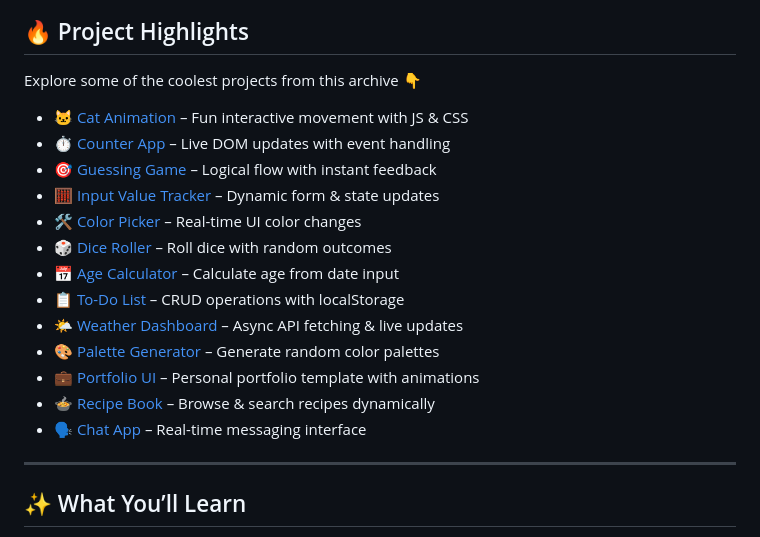
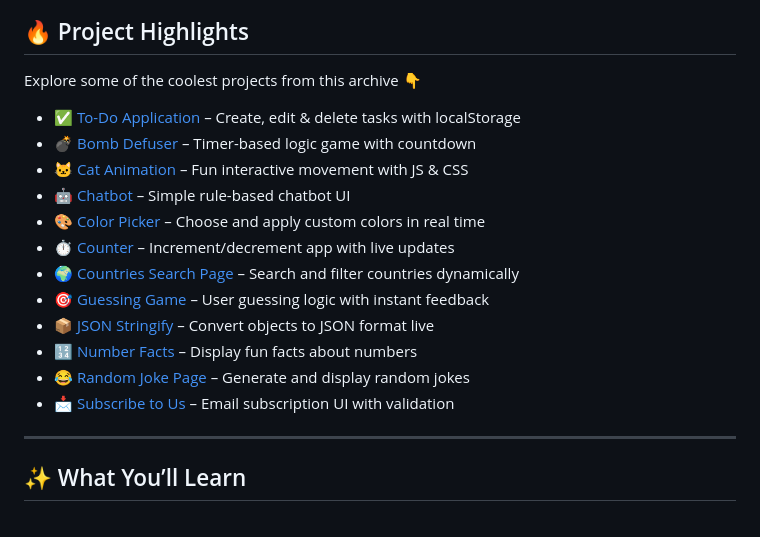
Before and after one commit to Swappy514/JavaScript-Projects, a Markdown page: README.md, the part around the change. Rendered like a GitHub page.

```diff
--- a/README.md
+++ b/README.md
@@ -28,19 +28,18 @@
 
 Explore some of the coolest projects from this archive 👇
 
+- ✅ [To-Do Application](./Todo-Application) – Create, edit & delete tasks with localStorage
+- 💣 [Bomb Defuser](./Bomb-Defuser) – Timer-based logic game with countdown
 - 🐱 [Cat Animation](./Cat-Animation) – Fun interactive movement with JS & CSS
-- ⏱️ [Counter App](./Counter-App) – Live DOM updates with event handling
-- 🎯 [Guessing Game](./Guessing-Game) – Logical flow with instant feedback
-- 🧮 [Input Value Tracker](./Input-Value-Tracker) – Dynamic form & state updates
-- 🛠️ [Color Picker](./Color-Picker) – Real-time UI color changes
-- 🎲 [Dice Roller](./Dice-Roller) – Roll dice with random outcomes
-- 📅 [Age Calculator](./Age-Calculator) – Calculate age from date input
-- 📋 [To-Do List](./To-Do-List) – CRUD operations with localStorage
-- 🌤️ [Weather Dashboard](./Weather-Dashboard) – Async API fetching & live updates
-- 🎨 [Palette Generator](./Palette-Generator) – Generate random color palettes
-- 💼 [Portfolio UI](./Portfolio-UI) – Personal portfolio template with animations
-- 🍲 [Recipe Book](./Recipe-Book) – Browse & search recipes dynamically
-- 🗣️ [Chat App](./Chat-App) – Real-time messaging interface
+- 🤖 [Chatbot](./Chatbot) – Simple rule-based chatbot UI
+- 🎨 [Color Picker](./Color-Picker) – Choose and apply custom colors in real time
+- ⏱️ [Counter](./Counter) – Increment/decrement app with live updates
+- 🌍 [Countries Search Page](./Countries-Search-Page) – Search and filter countries dynamically
+- 🎯 [Guessing Game](./Guessing-Game) – User guessing logic with instant feedback
+- 📦 [JSON Stringify](./JSON-Stringify) – Convert objects to JSON format live
+- 🔢 [Number Facts](./Know-Fact-About-the-Number) – Display fun facts about numbers
+- 😂 [Random Joke Page](./Random-Joke-Page) – Generate and display random jokes
+- 📩 [Subscribe to Us](./Subscribe-to-Us) – Email subscription UI with validation
 
 ---
 
```
